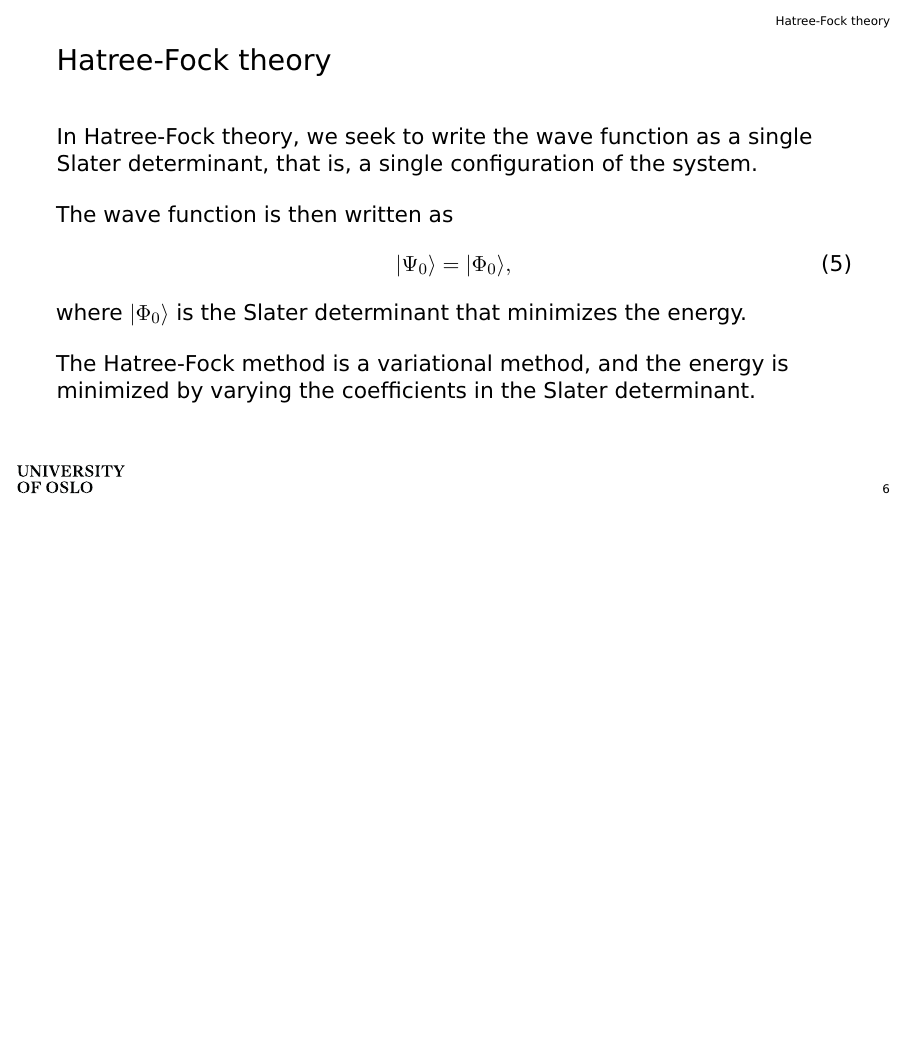
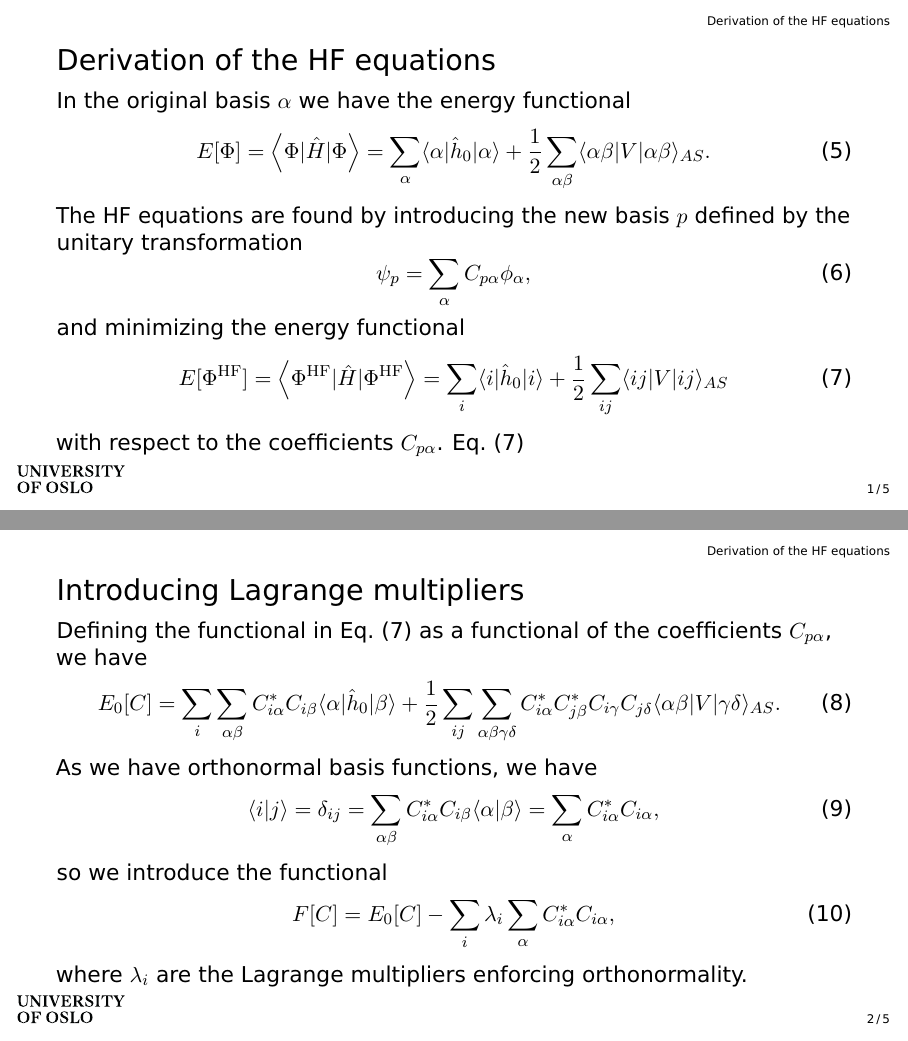
Before and after one commit to augustfe/FYS4480, LaTeX slides (oral_exam_august/main.tex, which reads oral_exam_august/beamerthemeUiO.sty): page 7 of 7 before the commit and pages 14 and 15 of 18 after it, the two joined at a grey line, the shorter picture padded with empty space. Compiled offline with pdfLaTeX.

Commit message:
Add HF derivation

```diff
--- a/oral_exam_august/beamerthemeUiO.sty
+++ b/oral_exam_august/beamerthemeUiO.sty
@@ -272,7 +272,7 @@
   \rule{0cm}{1.2cm}\insertframetitle}
 
 % The footline:
-\setbeamertemplate{page number in head/foot}[framenumber]
+\setbeamertemplate{page number in head/foot}[totalframenumber]
 \setbeamertemplate{footline}{%
   \raisebox{0.3cm}{%
     \makebox[\textwidth]{%
--- a/oral_exam_august/main.tex
+++ b/oral_exam_august/main.tex
@@ -3,6 +3,7 @@
 \usepackage{babel, textcomp}
 \usepackage{arevtext}
 \usepackage{microtype}
+\usepackage{appendixnumberbeamer}
 
 \usepackage{tikz}
 
@@ -21,11 +22,13 @@
 \usetheme[
     uiostandard,
     font=none,
-    % sectionsep=uiogreen2,
+    sectionsep=uiogreen1,
 ]{UiO}
 \usefonttheme{professionalfonts}
 \usefonttheme[onlymath]{serif}
 \urlstyle{sf}
+
+\newcommand*\diff{\mathop{}\!\mathrm{d}}
 
 \title{FYS4480 Oral Exam}
 \subtitle{Quantum mechanics for many-particle systems}
@@ -128,7 +131,5 @@
 %     \end{equation*}
 % \end{frame}
 
-\section{Hatree-Fock theory}
+\section{Hartree-Fock}
 
-\begin{frame}{Hatree-Fock theory}
-    In Hatree-Fock theory, we seek to write the wave function as a single Slater determinant, that is, a single configuration of the system.
@@ -134,0 +147,51 @@
+\section{Derivation of the HF equations}
+
+\begin{frame}{Derivation of the HF equations}
+    In the original basis $\alpha$ we have the energy functional
+    \begin{equation}
+        E[\Phi]
+        = \left\langle \Phi \vert \hat{H} \vert \Phi \right\rangle
+        = \sum_{\alpha} \langle \alpha \vert \hat{h}_0 \vert \alpha \rangle
+        + \frac{1}{2} \sum_{\alpha\beta} \langle \alpha\beta \vert V \vert \alpha \beta \rangle_{AS}.
+    \end{equation}
+    The HF equations are found by introducing the new basis $p$ defined by the unitary transformation
+    \begin{equation}
+        \psi_p = \sum_{\alpha} C_{p\alpha} \phi_\alpha,
+    \end{equation}
+    and minimizing the energy functional
+    \begin{equation}\label{eq:PhiHF}
+        E[\Phi^\mathrm{HF}]
+        = \left\langle \Phi^\mathrm{HF} \vert \hat{H} \vert \Phi^\mathrm{HF} \right\rangle
+        = \sum_{i} \langle i \vert \hat{h}_0 \vert i \rangle + \frac{1}{2} \sum_{ij} \langle ij \vert V \vert ij \rangle_{AS}
+    \end{equation}
+    with respect to the coefficients $C_{p\alpha}$. Eq.~\eqref{eq:PhiHF}
+\end{frame}
+
+\begin{frame}{Introducing Lagrange multipliers}
+    Defining the functional in Eq.~\eqref{eq:PhiHF} as a functional of the coefficients $C_{p\alpha}$, we have
+    \begin{equation}%\label{eq:E0}
+        E_0[C]
+        = \sum_{i} \sum_{\alpha\beta} {
+            C_{i \alpha}^*
+            C_{i \beta}
+            \langle \alpha \vert \hat{h}_0 \vert \beta \rangle
+        }
+        + \frac{1}{2} \sum_{ij} \sum_{\alpha\beta\gamma\delta} {
+            C_{i \alpha}^*
+            C_{j \beta}^*
+            C_{i \gamma}
+            C_{j \delta}
+            \langle \alpha\beta \vert V \vert \gamma\delta \rangle_{AS}
+        }.
+    \end{equation}
+    As we have orthonormal basis functions, we have
+    \begin{equation}
+        \langle i \vert j \rangle
+        = \delta_{ij} = \sum_{\alpha\beta} C_{i\alpha}^* C_{i\beta} \langle \alpha \vert \beta \rangle = \sum_{\alpha} C_{i\alpha}^* C_{i\alpha},
+    \end{equation}
+    so we introduce the functional
+    \begin{equation}
+        F[C] = E_0[C] - \sum_{i} \lambda_i \sum_{\alpha} C_{i\alpha}^* C_{i\alpha},
+    \end{equation}
+    where $\lambda_i$ are the Lagrange multipliers enforcing orthonormality.
+\end{frame}
@@ -135,6 +223,5 @@
 
     \bigskip
 
-    The wave function is then written as
+    Combining these terms, we have
     \begin{equation}
-        \lvert \Psi_0 \rangle = \lvert \Phi_0 \rangle,
@@ -141,6 +232,2 @@
     \end{equation}
-    where $\lvert \Phi_0 \rangle$ is the Slater determinant that minimizes the energy.
 
-    \bigskip
-
-    The Hatree-Fock method is a variational method, and the energy is minimized by varying the coefficients in the Slater determinant.
@@ -147,5 +243,2 @@
 \end{frame}
 
-\section{Many-body pertubation theory}
-\subsection{Brillouin-Wigner pertubation theory}
-\subsection{Rayleigh-Schrödinger pertubation theory}
```
Also changed, not shown: oral_exam_august/main.pdf, oral_exam_august/main.tex (59 more changed lines).
